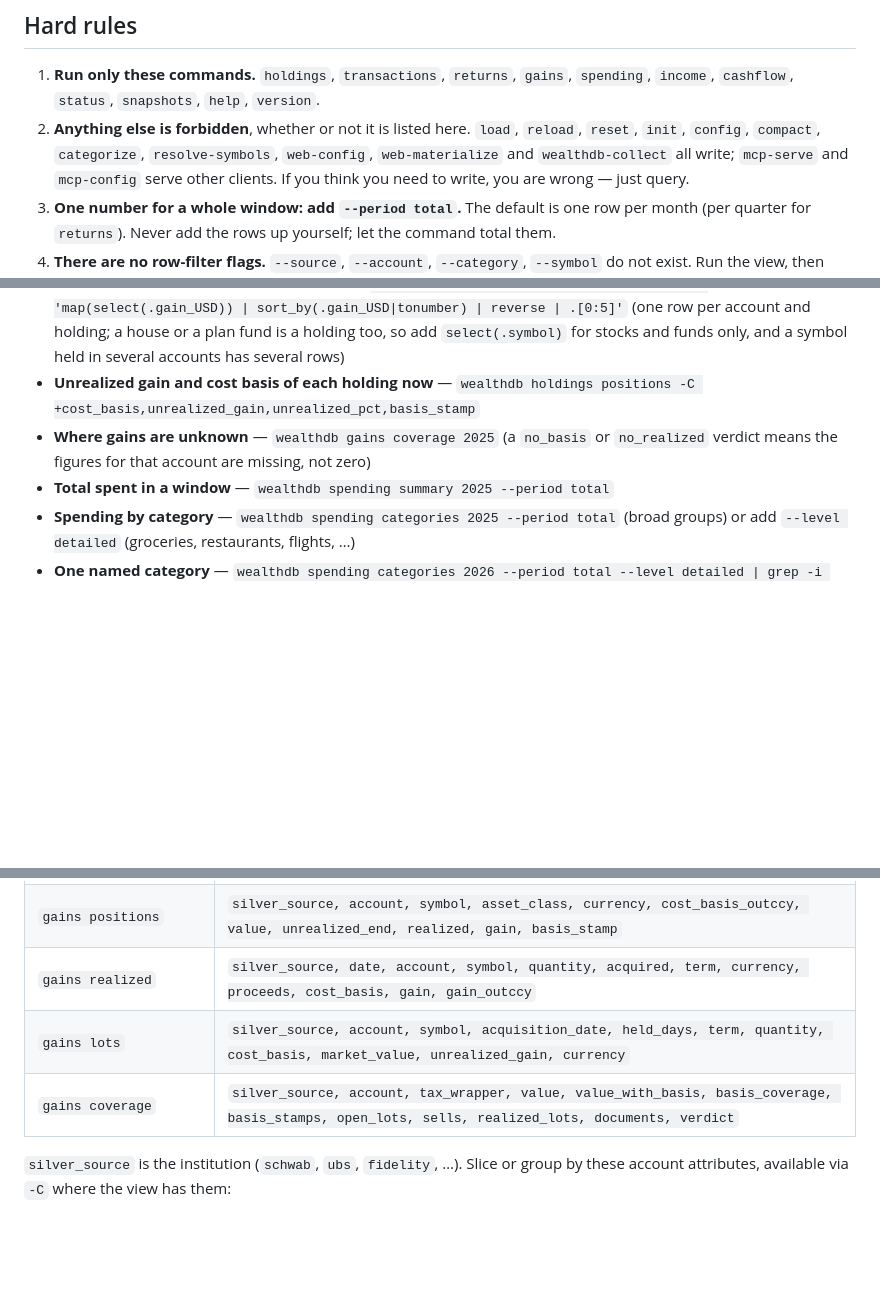
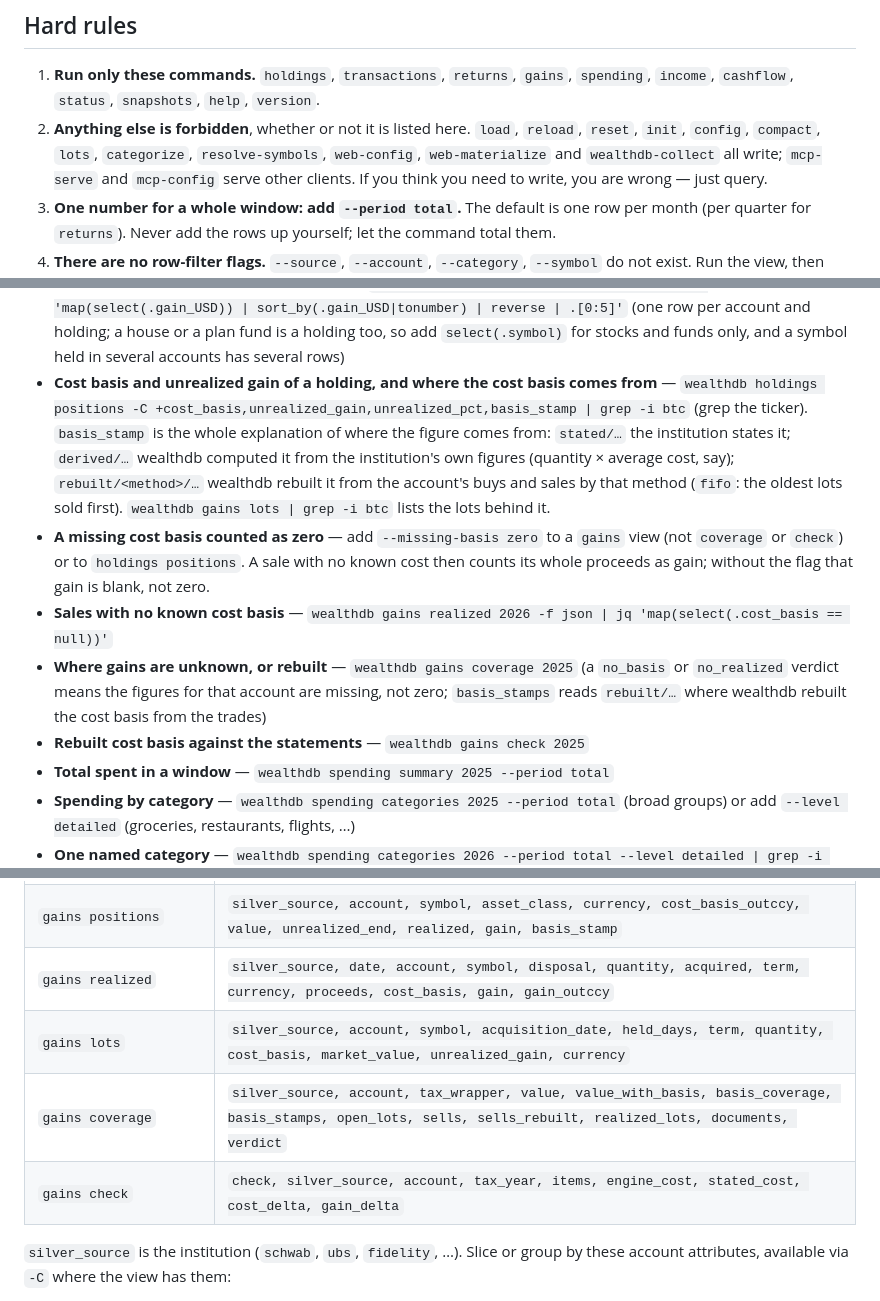
Before and after one commit to smartpointer-com/wealthdb, a Markdown page: skills/wealthdb-ro/SKILL.md, 3 parts joined by grey strips. GitHub-like rendering; blank space fills up the shorter version.

Commit message:
skill: the read-only agent reads the lot engine's figures
Recipes for where a cost basis comes from, a missing cost counted as
zero, sales without a known cost, and gains check; lots rebuild is a
write and stays off the list.

```diff
--- a/skills/wealthdb-ro/SKILL.md
+++ b/skills/wealthdb-ro/SKILL.md
@@ -17,7 +17,7 @@ setup, no paths, no connection flags.
    `gains`, `spending`, `income`, `cashflow`, `status`, `snapshots`, `help`,
    `version`.
 2. **Anything else is forbidden**, whether or not it is listed here. `load`,
-   `reload`, `reset`, `init`, `config`, `compact`, `categorize`,
+   `reload`, `reset`, `init`, `config`, `compact`, `lots`, `categorize`,
    `resolve-symbols`, `web-config`, `web-materialize` and `wealthdb-collect`
    all write; `mcp-serve` and `mcp-config` serve other clients. If you think you need to write, you are wrong — just query.
 3. **One number for a whole window: add `--period total`.** The default is
@@ -81,10 +81,24 @@ year, `2026-03` a whole month, `2025-01-01 2025-06-30` a range.
   (one row per account and holding; a house or a plan fund is a holding too,
   so add `select(.symbol)` for stocks and funds only, and a symbol held in
   several accounts has several rows)
-- **Unrealized gain and cost basis of each holding now** —
-  `wealthdb holdings positions -C +cost_basis,unrealized_gain,unrealized_pct,basis_stamp`
-- **Where gains are unknown** — `wealthdb gains coverage 2025` (a `no_basis` or
-  `no_realized` verdict means the figures for that account are missing, not zero)
+- **Cost basis and unrealized gain of a holding, and where the cost basis comes from** —
+  `wealthdb holdings positions -C +cost_basis,unrealized_gain,unrealized_pct,basis_stamp | grep -i btc`
+  (grep the ticker). `basis_stamp` is the whole explanation of where the
+  figure comes from: `stated/…` the institution states it; `derived/…`
+  wealthdb computed it from the institution's own figures (quantity ×
+  average cost, say); `rebuilt/<method>/…` wealthdb rebuilt it from the
+  account's buys and sales by that method (`fifo`: the oldest lots sold
+  first). `wealthdb gains lots | grep -i btc` lists the lots behind it.
+- **A missing cost basis counted as zero** — add `--missing-basis zero` to a
+  `gains` view (not `coverage` or `check`) or to `holdings positions`. A sale with no known cost then counts
+  its whole proceeds as gain; without the flag that gain is blank, not zero.
+- **Sales with no known cost basis** —
+  `wealthdb gains realized 2026 -f json | jq 'map(select(.cost_basis == null))'`
+- **Where gains are unknown, or rebuilt** — `wealthdb gains coverage 2025` (a
+  `no_basis` or `no_realized` verdict means the figures for that account are
+  missing, not zero; `basis_stamps` reads `rebuilt/…` where wealthdb rebuilt the
+  cost basis from the trades)
+- **Rebuilt cost basis against the statements** — `wealthdb gains check 2025`
 - **Total spent in a window** — `wealthdb spending summary 2025 --period total`
 - **Spending by category** — `wealthdb spending categories 2025 --period total`
   (broad groups) or add `--level detailed` (groceries, restaurants, flights, …)
@@ -216,9 +230,10 @@ Treat any other column as unredacted unless it actually prints `***`.
 | `gains sources`, `gains portfolios` | the same, after `silver_source` (and `portfolio`) |
 | `gains accounts` | `silver_source, account, tax_wrapper, period, realized, unrealized_end, unrealized_change, gain, basis_coverage, quality` |
 | `gains positions` | `silver_source, account, symbol, asset_class, currency, cost_basis_outccy, value, unrealized_end, realized, gain, basis_stamp` |
-| `gains realized` | `silver_source, date, account, symbol, quantity, acquired, term, currency, proceeds, cost_basis, gain, gain_outccy` |
+| `gains realized` | `silver_source, date, account, symbol, disposal, quantity, acquired, term, currency, proceeds, cost_basis, gain, gain_outccy` |
 | `gains lots` | `silver_source, account, symbol, acquisition_date, held_days, term, quantity, cost_basis, market_value, unrealized_gain, currency` |
-| `gains coverage` | `silver_source, account, tax_wrapper, value, value_with_basis, basis_coverage, basis_stamps, open_lots, sells, realized_lots, documents, verdict` |
+| `gains coverage` | `silver_source, account, tax_wrapper, value, value_with_basis, basis_coverage, basis_stamps, open_lots, sells, sells_rebuilt, realized_lots, documents, verdict` |
+| `gains check` | `check, silver_source, account, tax_year, items, engine_cost, stated_cost, cost_delta, gain_delta` |
 
 `silver_source` is the institution (`schwab`, `ubs`, `fidelity`, …). Slice or
 group by these account attributes, available via `-C` where the view has them:
```
Also changed, not shown: other parts of skills/wealthdb-ro/SKILL.md (+1 -1 lines).
